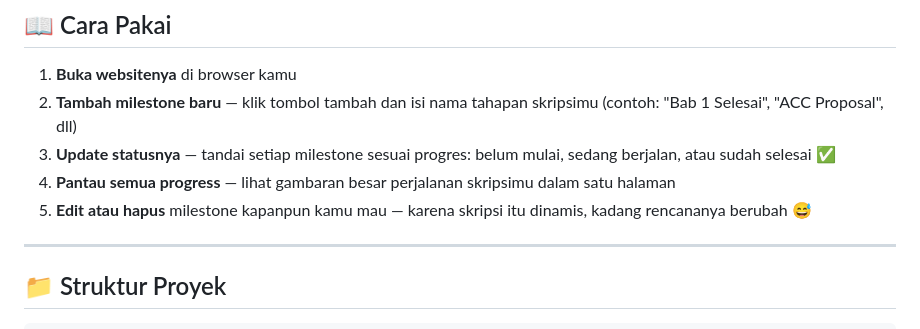
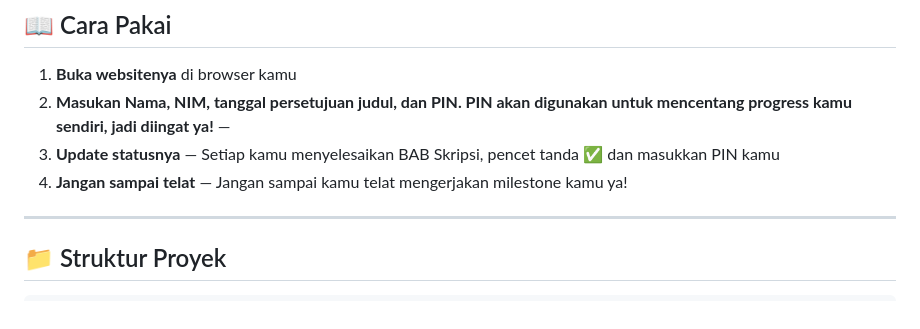
Before and after one commit to enrikoyr/milestone-skripsi, a Markdown page: README.md, the part around one of its changes. Drawn GitHub-style.

```diff
--- a/README.md
+++ b/README.md
@@ -41,10 +59,9 @@ Capek lihat skripsi cuma ada di kepala? Sekarang catat milestone-nya di sini, bi
 ## 📖 Cara Pakai
 
 1. **Buka websitenya** di browser kamu
-2. **Tambah milestone baru** — klik tombol tambah dan isi nama tahapan skripsimu (contoh: "Bab 1 Selesai", "ACC Proposal", dll)
-3. **Update statusnya** — tandai setiap milestone sesuai progres: belum mulai, sedang berjalan, atau sudah selesai ✅
-4. **Pantau semua progress** — lihat gambaran besar perjalanan skripsimu dalam satu halaman
-5. **Edit atau hapus** milestone kapanpun kamu mau — karena skripsi itu dinamis, kadang rencananya berubah 😅
+2. **Masukan Nama, NIM, tanggal persetujuan judul, dan PIN. PIN akan digunakan untuk mencentang progress kamu sendiri, jadi diingat ya!** —
+3. **Update statusnya** — Setiap kamu menyelesaikan BAB Skripsi, pencet tanda ✅ dan masukkan PIN kamu
+4. **Jangan sampai telat** — Jangan sampai kamu telat mengerjakan milestone kamu ya!
 
 ---
 
```
Also changed, not shown: other parts of README.md (+24 -20 lines).
